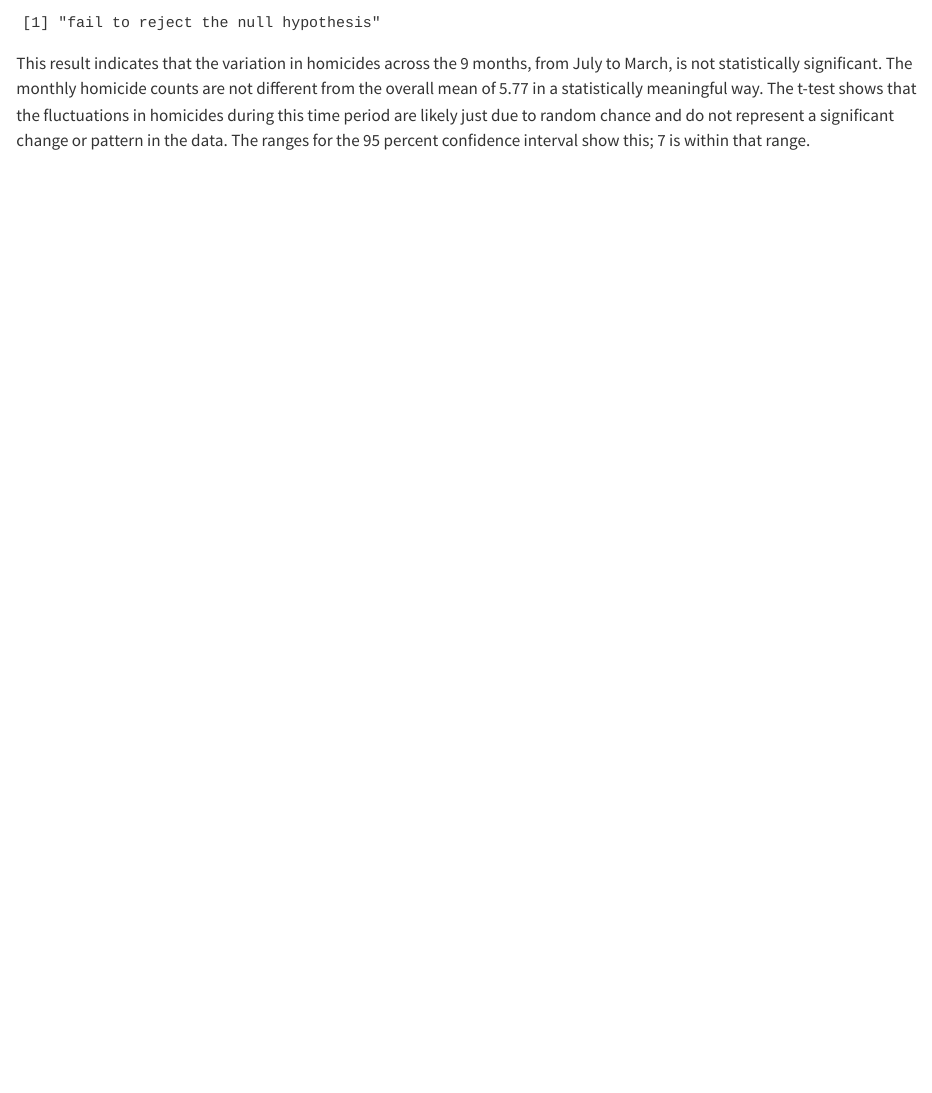
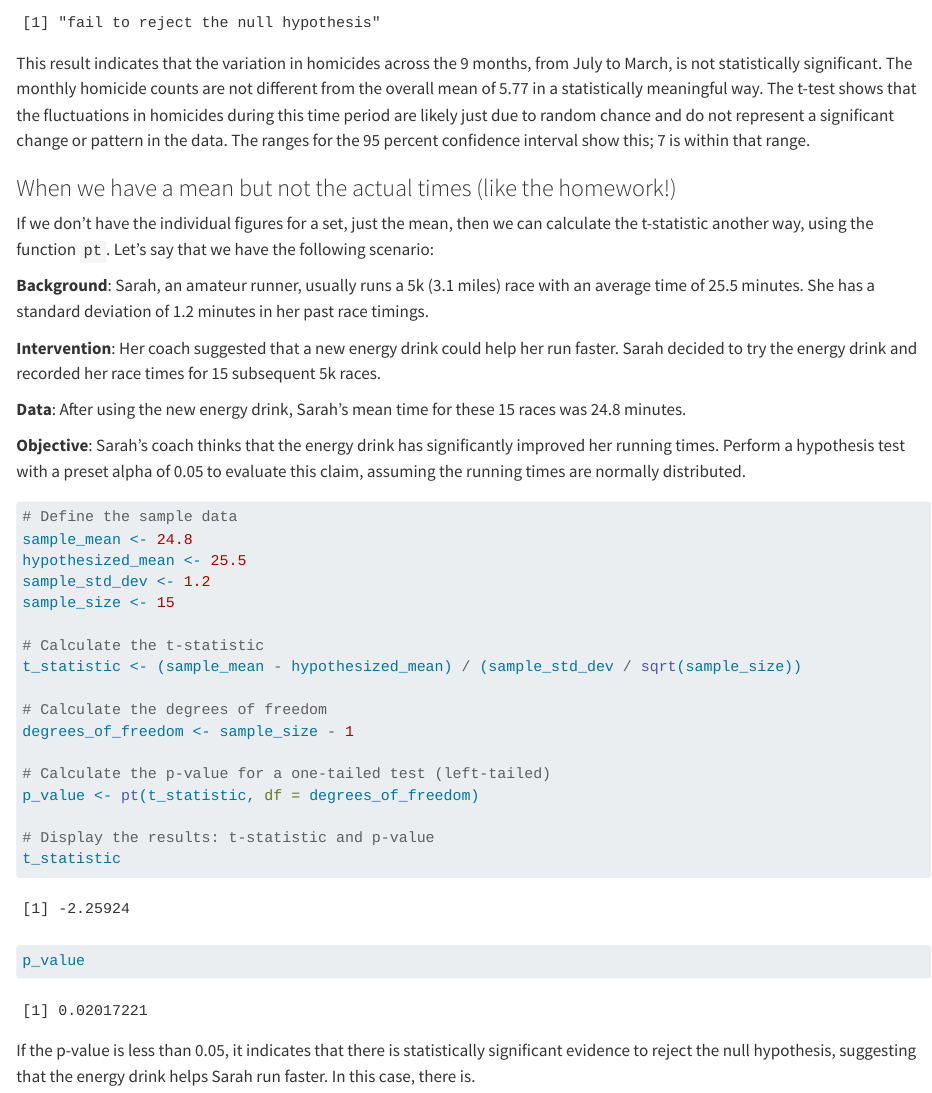
Before and after one commit to dwillis/jour405_files, a Quarto document (p_values.qmd): the page in a window 1100 px wide, from 6080 px down. Rendered offline with R 4.5, knitr and Pandoc in place of Quarto, with nearby package versions; some code elsewhere in the file could not run offline; long lines of code are wrapped; column names are cleaned by a stand-in for the janitor package.

Commit message:
updated example

````diff
--- a/p_values.qmd
+++ b/p_values.qmd
@@ -180,3 +180,41 @@ decision
 
 ```
 This result indicates that the variation in homicides across the 9 months, from July to March, is not statistically significant. The monthly homicide counts are not different from the overall mean of 5.77 in a statistically meaningful way. The t-test shows that the fluctuations in homicides during this time period are likely just due to random chance and do not represent a significant change or pattern in the data. The ranges for the 95 percent confidence interval show this; 7 is within that range.
+
+
+### When we have a mean but not the actual times (like the homework!)
+
+If we don't have the individual figures for a set, just the mean, then we can calculate the t-statistic another way, using the function `pt`. Let's say that we have the following scenario:
+
+**Background**: Sarah, an amateur runner, usually runs a 5k (3.1 miles) race with an average time of 25.5 minutes. She has a standard deviation of 1.2 minutes in her past race timings.
+
+**Intervention**: Her coach suggested that a new energy drink could help her run faster. Sarah decided to try the energy drink and recorded her race times for 15 subsequent 5k races.
+
+**Data**: After using the new energy drink, Sarah’s mean time for these 15 races was 24.8 minutes.
+
+**Objective**: Sarah’s coach thinks that the energy drink has significantly improved her running times. Perform a hypothesis test with a preset alpha of 0.05 to evaluate this claim, assuming the running times are normally distributed.
+
+```{r}
+# Define the sample data
+sample_mean <- 24.8
+hypothesized_mean <- 25.5
+sample_std_dev <- 1.2
+sample_size <- 15
+
+# Calculate the t-statistic
+t_statistic <- (sample_mean - hypothesized_mean) / (sample_std_dev / sqrt(sample_size))
+
+# Calculate the degrees of freedom
+degrees_of_freedom <- sample_size - 1
+
+# Calculate the p-value for a one-tailed test (left-tailed)
+p_value <- pt(t_statistic, df = degrees_of_freedom)
+
+# Display the results: t-statistic and p-value
+t_statistic
+p_value
+
+
+```
+
+If the p-value is less than 0.05, it indicates that there is statistically significant evidence to reject the null hypothesis, suggesting that the energy drink helps Sarah run faster. In this case, there is.
````
